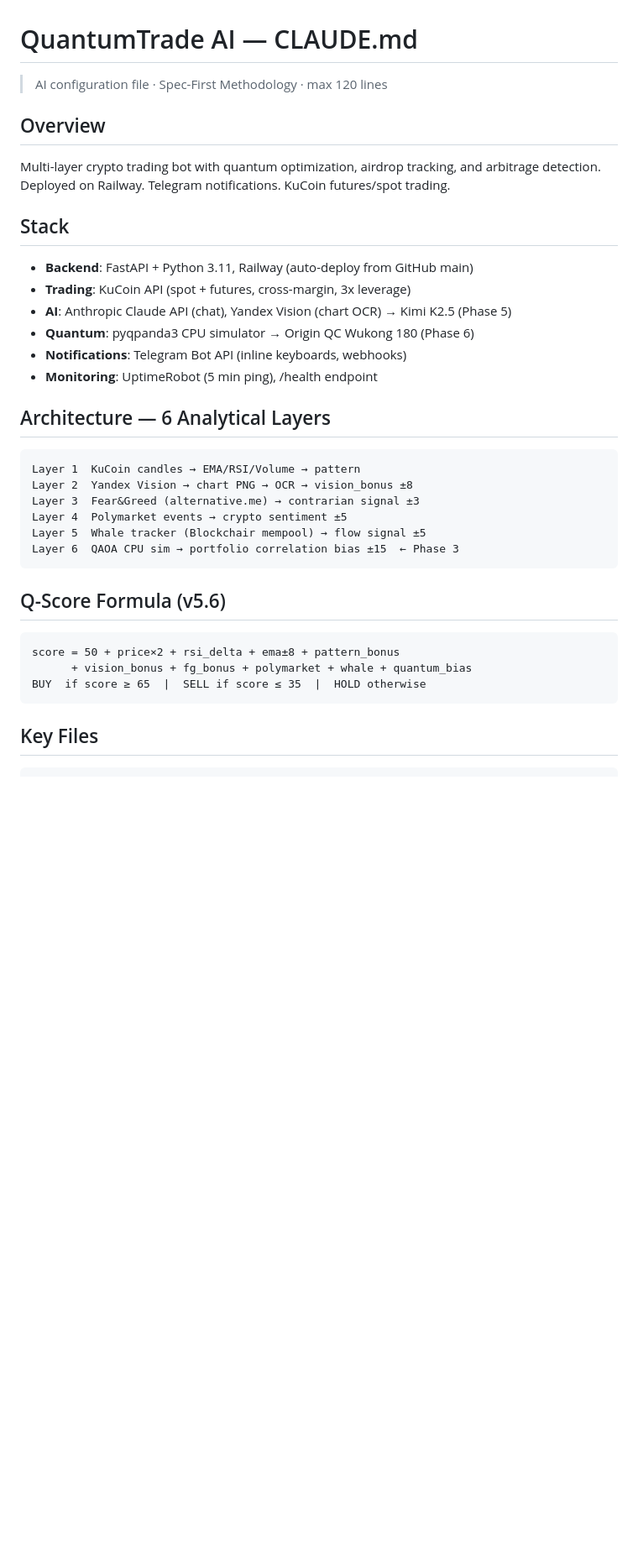
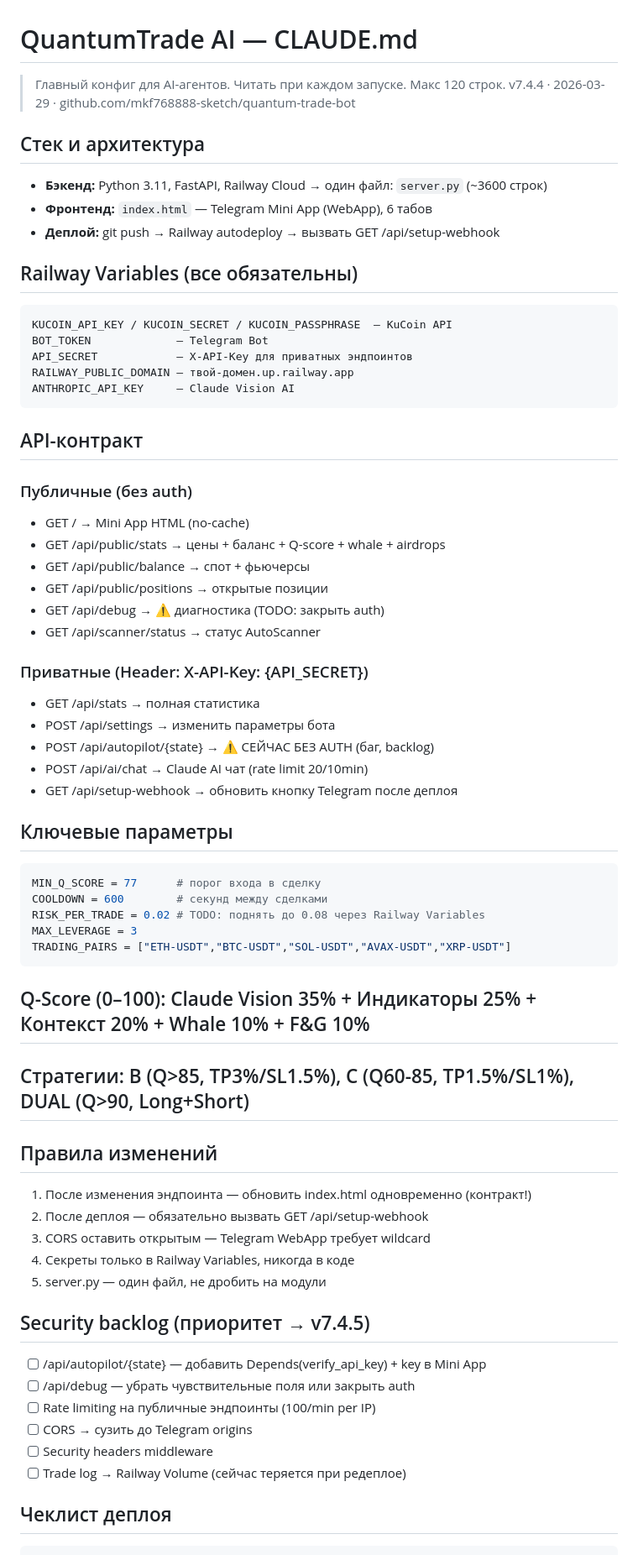
Before and after one commit to mkf768888-sketch/quantum-trade-bot, a Markdown page: CLAUDE.md, the part around one of its changes. Shown at 84% size. GitHub-like rendering; blank space fills up the shorter version.

````diff
--- a/CLAUDE.md
+++ b/CLAUDE.md
@@ -1,34 +1,65 @@
 # QuantumTrade AI — CLAUDE.md
-> AI configuration file · Spec-First Methodology · max 120 lines
+> Главный конфиг для AI-агентов. Читать при каждом запуске. Макс 120 строк.
+> v7.4.4 · 2026-03-29 · github.com/mkf768888-sketch/quantum-trade-bot
 
-## Overview
-Multi-layer crypto trading bot with quantum optimization, airdrop tracking, and arbitrage detection.
-Deployed on Railway. Telegram notifications. KuCoin futures/spot trading.
+## Стек и архитектура
+- **Бэкенд:** Python 3.11, FastAPI, Railway Cloud → один файл: `server.py` (~3600 строк)
+- **Фронтенд:** `index.html` — Telegram Mini App (WebApp), 6 табов
+- **Деплой:** git push → Railway autodeploy → вызвать GET /api/setup-webhook
 
-## Stack
-- **Backend**: FastAPI + Python 3.11, Railway (auto-deploy from GitHub main)
-- **Trading**: KuCoin API (spot + futures, cross-margin, 3x leverage)
-- **AI**: Anthropic Claude API (chat), Yandex Vision (chart OCR) → Kimi K2.5 (Phase 5)
-- **Quantum**: pyqpanda3 CPU simulator → Origin QC Wukong 180 (Phase 6)
-- **Notifications**: Telegram Bot API (inline keyboards, webhooks)
-- **Monitoring**: UptimeRobot (5 min ping), /health endpoint
-
-## Architecture — 6 Analytical Layers
+## Railway Variables (все обязательны)
 ```
-Layer 1  KuCoin candles → EMA/RSI/Volume → pattern
-Layer 2  Yandex Vision → chart PNG → OCR → vision_bonus ±8
-Layer 3  Fear&Greed (alternative.me) → contrarian signal ±3
-Layer 4  Polymarket events → crypto sentiment ±5
-Layer 5  Whale tracker (Blockchair mempool) → flow signal ±5
-Layer 6  QAOA CPU sim → portfolio correlation bias ±15  ← Phase 3
+KUCOIN_API_KEY / KUCOIN_SECRET / KUCOIN_PASSPHRASE  — KuCoin API
+BOT_TOKEN             — Telegram Bot
+API_SECRET            — X-API-Key для приватных эндпоинтов
+RAILWAY_PUBLIC_DOMAIN — твой-домен.up.railway.app
+ANTHROPIC_API_KEY     — Claude Vision AI
 ```
 
-## Q-Score Formula (v5.6)
-```
-score = 50 + price×2 + rsi_delta + ema±8 + pattern_bonus
-      + vision_bonus + fg_bonus + polymarket + whale + quantum_bias
-BUY  if score ≥ 65  |  SELL if score ≤ 35  |  HOLD otherwise
+## API-контракт
+
+### Публичные (без auth)
+- GET /                    → Mini App HTML (no-cache)
+- GET /api/public/stats    → цены + баланс + Q-score + whale + airdrops
+- GET /api/public/balance  → спот + фьючерсы
+- GET /api/public/positions → открытые позиции
+- GET /api/debug           → ⚠️ диагностика (TODO: закрыть auth)
+- GET /api/scanner/status  → статус AutoScanner
+
+### Приватные (Header: X-API-Key: {API_SECRET})
+- GET  /api/stats          → полная статистика
+- POST /api/settings       → изменить параметры бота
+- POST /api/autopilot/{state} → ⚠️ СЕЙЧАС БЕЗ AUTH (баг, backlog)
+- POST /api/ai/chat        → Claude AI чат (rate limit 20/10min)
+- GET  /api/setup-webhook  → обновить кнопку Telegram после деплоя
+
+## Ключевые параметры
+```python
+MIN_Q_SCORE = 77      # порог входа в сделку
+COOLDOWN = 600        # секунд между сделками
+RISK_PER_TRADE = 0.02 # TODO: поднять до 0.08 через Railway Variables
+MAX_LEVERAGE = 3
+TRADING_PAIRS = ["ETH-USDT","BTC-USDT","SOL-USDT","AVAX-USDT","XRP-USDT"]
 ```
 
-## Key Files
+## Q-Score (0–100): Claude Vision 35% + Индикаторы 25% + Контекст 20% + Whale 10% + F&G 10%
+
+## Стратегии: B (Q>85, TP3%/SL1.5%), C (Q60-85, TP1.5%/SL1%), DUAL (Q>90, Long+Short)
+
+## Правила изменений
+1. После изменения эндпоинта — обновить index.html одновременно (контракт!)
+2. После деплоя — обязательно вызвать GET /api/setup-webhook
+3. CORS оставить открытым — Telegram WebApp требует wildcard
+4. Секреты только в Railway Variables, никогда в коде
+5. server.py — один файл, не дробить на модули
+
+## Security backlog (приоритет → v7.4.5)
+- [ ] /api/autopilot/{state} — добавить Depends(verify_api_key) + key в Mini App
+- [ ] /api/debug — убрать чувствительные поля или закрыть auth
+- [ ] Rate limiting на публичные эндпоинты (100/min per IP)
+- [ ] CORS → сузить до Telegram origins
+- [ ] Security headers middleware
+- [ ] Trade log → Railway Volume (сейчас теряется при редеплое)
+
+## Чеклист деплоя
 ```
````
Also changed, not shown: other parts of CLAUDE.md (+5 -65 lines).
